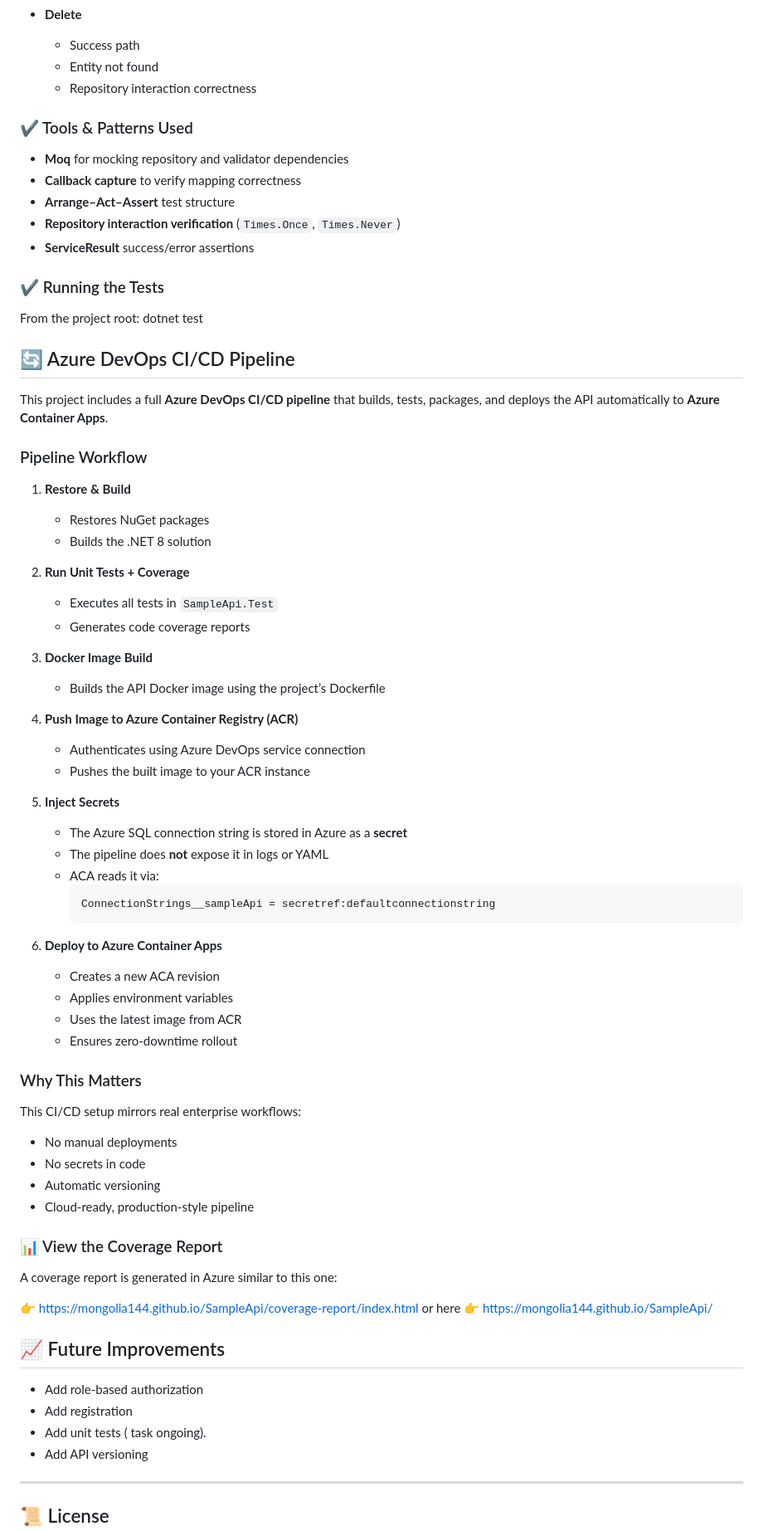
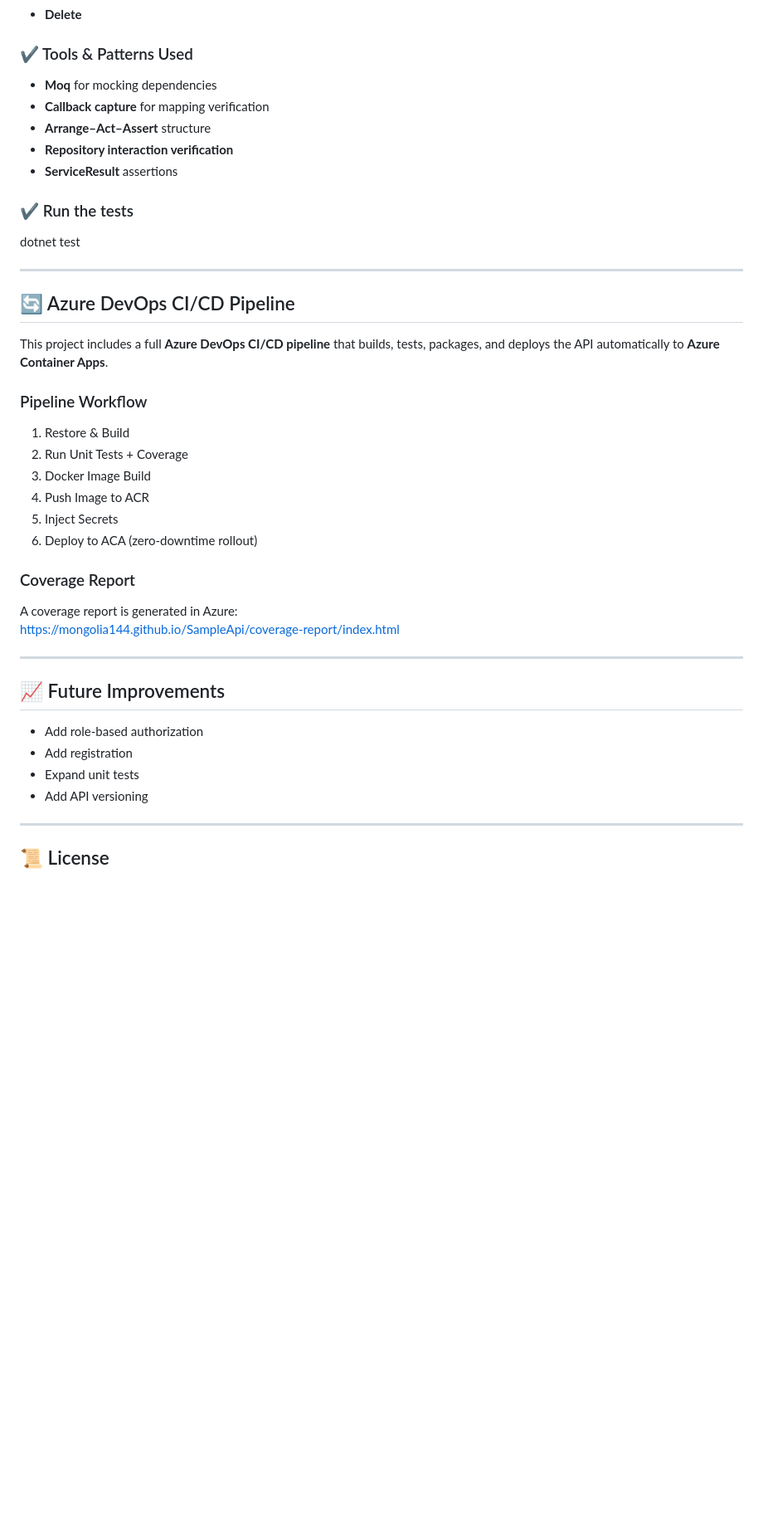
Before and after one commit to mongolia144/SampleApi, a Markdown page: README.md, the part around one of its changes. Shown at 83% size. GitHub-like rendering; blank space fills up the shorter version.

Commit message:
Reorganizing README

````diff
--- a/README.md
+++ b/README.md
@@ -336,19 +246,19 @@ The project includes a dedicated **Tests** folder containing unit tests for the
 - **Delete**
-  - Success path
-  - Entity not found
-  - Repository interaction correctness
 
 ### ✔ Tools & Patterns Used
 
-- **Moq** for mocking repository and validator dependencies
-- **Callback capture** to verify mapping correctness
-- **Arrange–Act–Assert** test structure
-- **Repository interaction verification** (`Times.Once`, `Times.Never`)
-- **ServiceResult<T>** success/error assertions
+- **Moq** for mocking dependencies
+- **Callback capture** for mapping verification
+- **Arrange–Act–Assert** structure
+- **Repository interaction verification**
+- **ServiceResult<T>** assertions
 
-### ✔ Running the Tests
+### ✔ Run the tests
 
-From the project root: dotnet test
+dotnet test
+
+
+---
 
 ## 🔄 Azure DevOps CI/CD Pipeline
 
@@ -356,58 +266,24 @@ This project includes a full **Azure DevOps CI/CD pipeline** that builds, tests,
 
 ### Pipeline Workflow
 
-1. **Restore & Build**
-   - Restores NuGet packages
-   - Builds the .NET 8 solution
+1. Restore & Build
+2. Run Unit Tests + Coverage
+3. Docker Image Build
+4. Push Image to ACR
+5. Inject Secrets
+6. Deploy to ACA (zero‑downtime rollout)
 
-2. **Run Unit Tests + Coverage**
-   - Executes all tests in `SampleApi.Test`
-   - Generates code coverage reports
+### Coverage Report
+A coverage report is generated in Azure:
+https://mongolia144.github.io/SampleApi/coverage-report/index.html
 
-3. **Docker Image Build**
-   - Builds the API Docker image using the project’s Dockerfile
-
-4. **Push Image to Azure Container Registry (ACR)**
-   - Authenticates using Azure DevOps service connection
-   - Pushes the built image to your ACR instance
-
-5. **Inject Secrets**
-   - The Azure SQL connection string is stored in Azure as a **secret**
-   - The pipeline does **not** expose it in logs or YAML
-   - ACA reads it via:
-     ```
-     ConnectionStrings__sampleApi = secretref:defaultconnectionstring
-     ```
-
-6. **Deploy to Azure Container Apps**
-   - Creates a new ACA revision
-   - Applies environment variables
-   - Uses the latest image from ACR
-   - Ensures zero‑downtime rollout
-
-### Why This Matters
-
-This CI/CD setup mirrors real enterprise workflows:
-- No manual deployments
-- No secrets in code
-- Automatic versioning
-- Cloud‑ready, production‑style pipeline
-
-
-### 📊 View the Coverage Report
-A coverage report is generated in Azure similar to this one:
-
-👉 https://mongolia144.github.io/SampleApi/coverage-report/index.html
-or here
-👉 https://mongolia144.github.io/SampleApi/
-
-
+---
 
 ## 📈 Future Improvements
 
 - Add role‑based authorization
 - Add registration
-- Add unit tests ( task ongoing).
+- Expand unit tests
 - Add API versioning
 
 ---
````
Also changed, not shown: other parts of README.md (+108 -198 lines).
